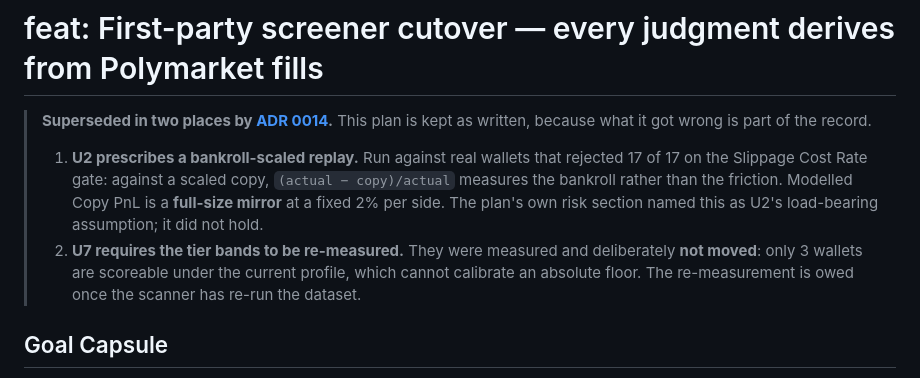
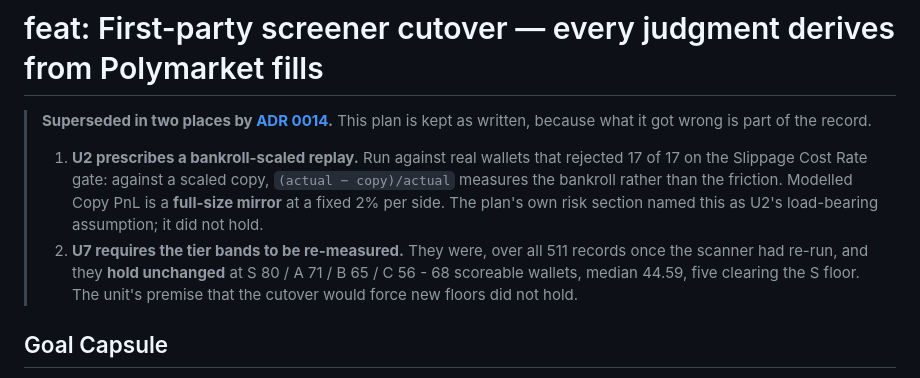
Before and after one commit to AI-Degen-69/polycop-bot-screener, a Markdown page: docs/plans/2026-08-12-001-feat-first-party-screener-cutover-plan.md, the part around the change. Drawn GitHub-style.

```diff
--- a/docs/plans/2026-08-12-001-feat-first-party-screener-cutover-plan.md
+++ b/docs/plans/2026-08-12-001-feat-first-party-screener-cutover-plan.md
@@ -18,9 +18,10 @@ origin: docs/adr/0012-metrics-come-from-first-party-fills.md
 >    the Slippage Cost Rate gate: against a scaled copy, `(actual − copy)/actual` measures the
 >    bankroll rather than the friction. Modelled Copy PnL is a **full-size mirror** at a fixed 2% per
 >    side. The plan's own risk section named this as U2's load-bearing assumption; it did not hold.
-> 2. **U7 requires the tier bands to be re-measured.** They were measured and deliberately **not
->    moved**: only 3 wallets are scoreable under the current profile, which cannot calibrate an
->    absolute floor. The re-measurement is owed once the scanner has re-run the dataset.
+> 2. **U7 requires the tier bands to be re-measured.** They were, over all 511 records once the
+>    scanner had re-run, and they **hold unchanged** at S 80 / A 71 / B 65 / C 56 - 68 scoreable
+>    wallets, median 44.59, five clearing the S floor. The unit's premise that the cutover would
+>    force new floors did not hold.
 
 ## Goal Capsule
 
```
Also changed, not shown: docs/adr/0014-modelled-copy-pnl-is-a-full-size-mirror.md (+54 -14 lines).
